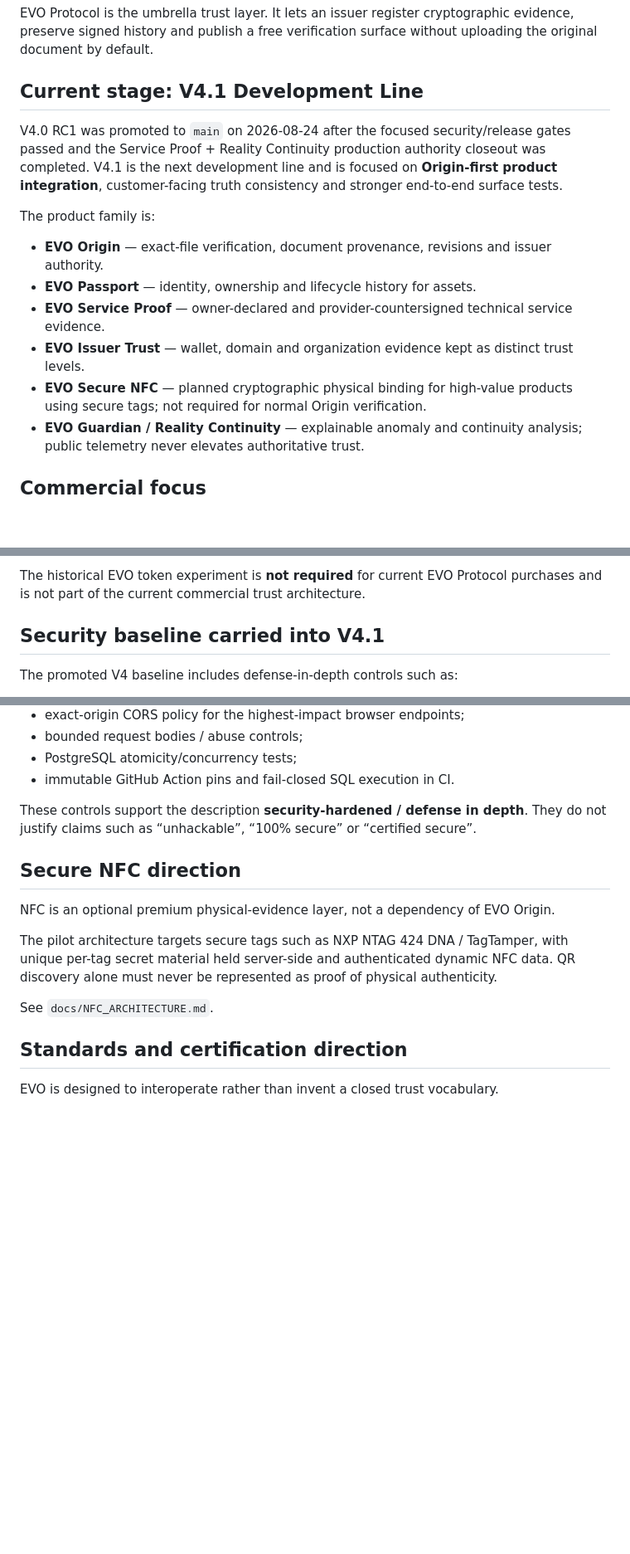
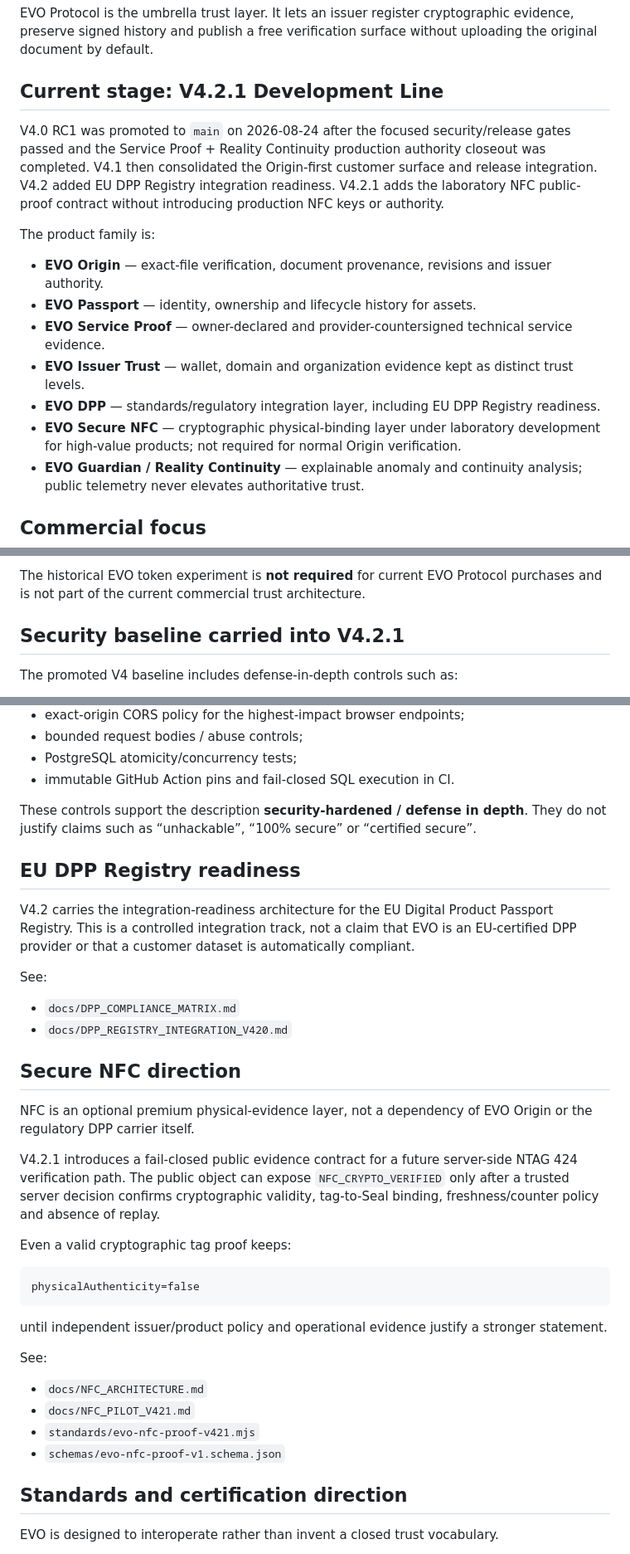
Before and after one commit to lionelricca/evo-protocol, a Markdown page: README.md, 3 parts joined by grey strips. Shown at 83% size. Rendered like a GitHub page; blank space fills up the shorter version.

Commit message:
docs: align project truth with V4.2.1 NFC line

````diff
--- a/README.md
+++ b/README.md
@@ -4,9 +4,9 @@
 
 EVO Protocol is the umbrella trust layer. It lets an issuer register cryptographic evidence, preserve signed history and publish a free verification surface without uploading the original document by default.
 
-## Current stage: V4.1 Development Line
+## Current stage: V4.2.1 Development Line
 
-V4.0 RC1 was promoted to `main` on 2026-08-24 after the focused security/release gates passed and the Service Proof + Reality Continuity production authority closeout was completed. V4.1 is the next development line and is focused on **Origin-first product integration**, customer-facing truth consistency and stronger end-to-end surface tests.
+V4.0 RC1 was promoted to `main` on 2026-08-24 after the focused security/release gates passed and the Service Proof + Reality Continuity production authority closeout was completed. V4.1 then consolidated the Origin-first customer surface and release integration. V4.2 added EU DPP Registry integration readiness. V4.2.1 adds the laboratory NFC public-proof contract without introducing production NFC keys or authority.
 
 The product family is:
 
@@ -14,7 +14,8 @@ The product family is:
 - **EVO Passport** — identity, ownership and lifecycle history for assets.
 - **EVO Service Proof** — owner-declared and provider-countersigned technical service evidence.
 - **EVO Issuer Trust** — wallet, domain and organization evidence kept as distinct trust levels.
-- **EVO Secure NFC** — planned cryptographic physical binding for high-value products using secure tags; not required for normal Origin verification.
+- **EVO DPP** — standards/regulatory integration layer, including EU DPP Registry readiness.
+- **EVO Secure NFC** — cryptographic physical-binding layer under laboratory development for high-value products; not required for normal Origin verification.
 - **EVO Guardian / Reality Continuity** — explainable anomaly and continuity analysis; public telemetry never elevates authoritative trust.
 
 ## Commercial focus
@@ -119,7 +120,7 @@ The current checkout model is non-custodial from the wallet-connection perspecti
 
 The historical EVO token experiment is **not required** for current EVO Protocol purchases and is not part of the current commercial trust architecture.
 
-## Security baseline carried into V4.1
+## Security baseline carried into V4.2.1
 
 The promoted V4 baseline includes defense-in-depth controls such as:
 
@@ -142,13 +143,35 @@ The promoted V4 baseline includes defense-in-depth controls such as:
 
 These controls support the description **security-hardened / defense in depth**. They do not justify claims such as “unhackable”, “100% secure” or “certified secure”.
 
+## EU DPP Registry readiness
+
+V4.2 carries the integration-readiness architecture for the EU Digital Product Passport Registry. This is a controlled integration track, not a claim that EVO is an EU-certified DPP provider or that a customer dataset is automatically compliant.
+
+See:
+
+- `docs/DPP_COMPLIANCE_MATRIX.md`
+- `docs/DPP_REGISTRY_INTEGRATION_V420.md`
+
 ## Secure NFC direction
 
-NFC is an optional premium physical-evidence layer, not a dependency of EVO Origin.
+NFC is an optional premium physical-evidence layer, not a dependency of EVO Origin or the regulatory DPP carrier itself.
 
-The pilot architecture targets secure tags such as NXP NTAG 424 DNA / TagTamper, with unique per-tag secret material held server-side and authenticated dynamic NFC data. QR discovery alone must never be represented as proof of physical authenticity.
+V4.2.1 introduces a fail-closed public evidence contract for a future server-side NTAG 424 verification path. The public object can expose `NFC_CRYPTO_VERIFIED` only after a trusted server decision confirms cryptographic validity, tag-to-Seal binding, freshness/counter policy and absence of replay.
 
-See `docs/NFC_ARCHITECTURE.md`.
+Even a valid cryptographic tag proof keeps:
+
+```text
+physicalAuthenticity=false
+```
+
+until independent issuer/product policy and operational evidence justify a stronger statement.
+
+See:
+
+- `docs/NFC_ARCHITECTURE.md`
+- `docs/NFC_PILOT_V421.md`
+- `standards/evo-nfc-proof-v421.mjs`
+- `schemas/evo-nfc-proof-v1.schema.json`
 
 ## Standards and certification direction
 
````
Also changed, not shown: other parts of README.md (+6 -3 lines).
